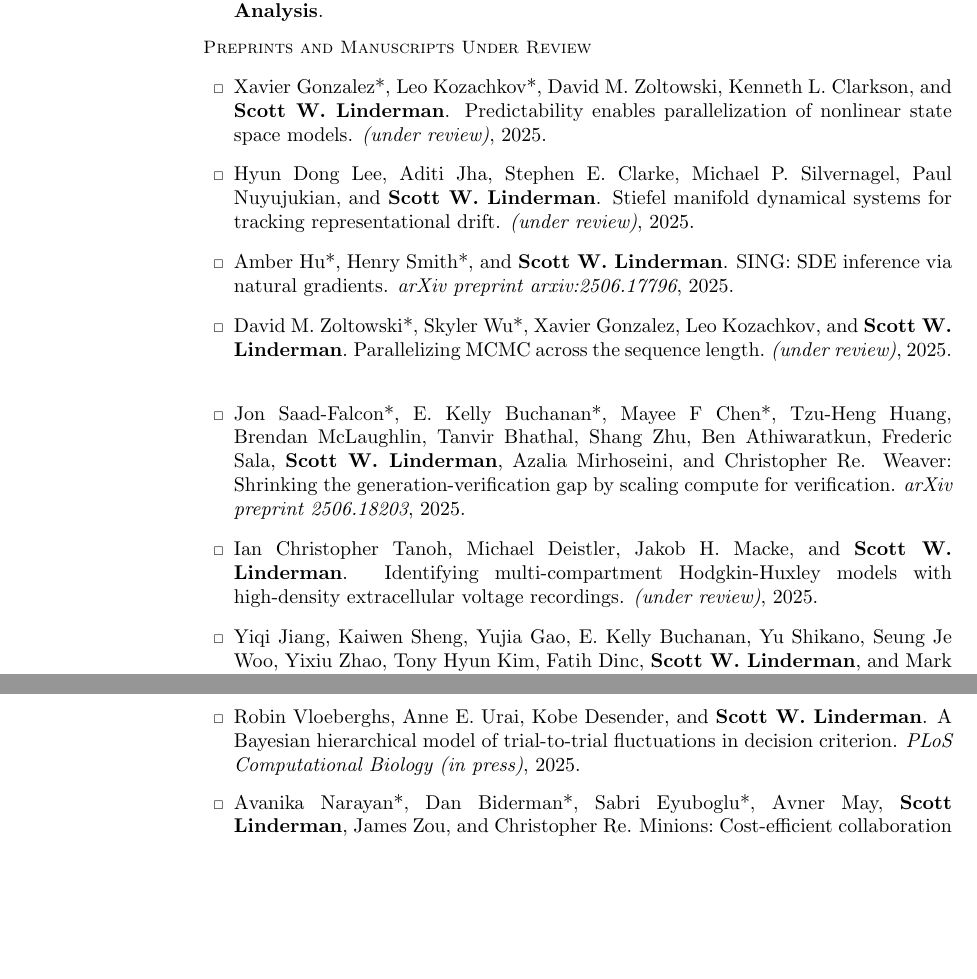
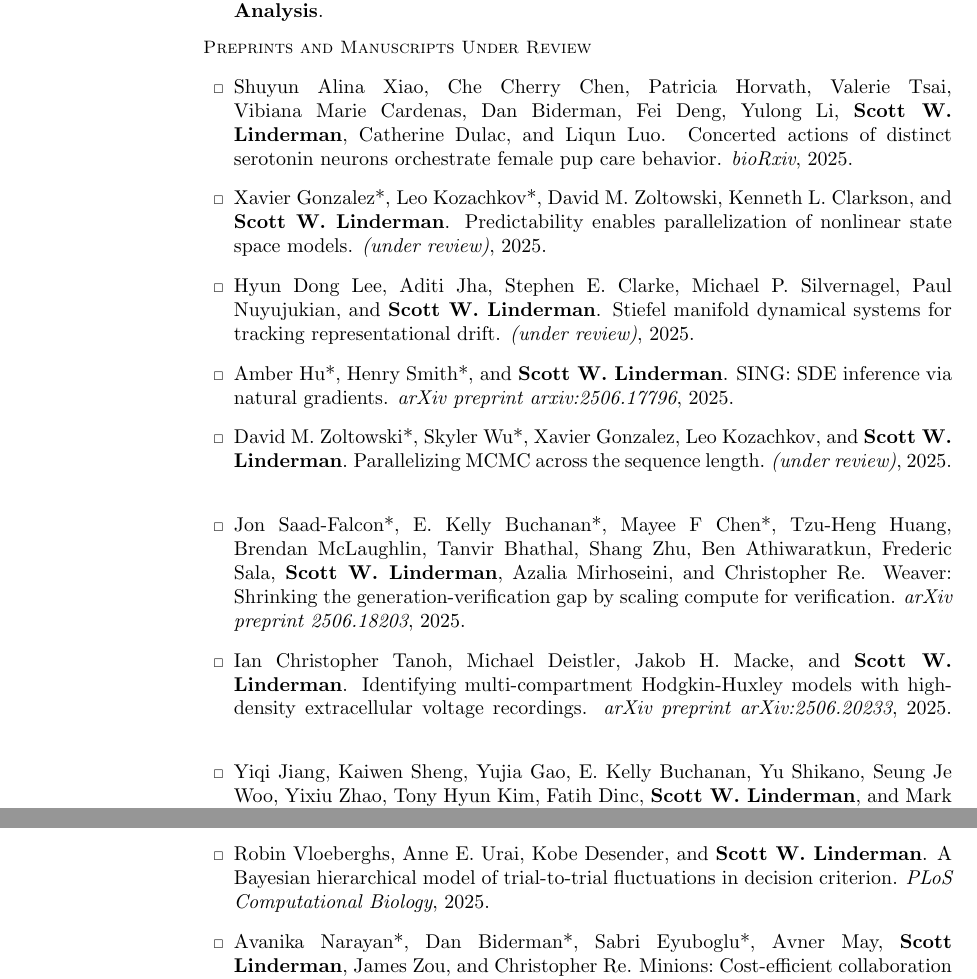
Before and after one commit to lindermanlab/lindermanlab.github.io, a LaTeX CV (cv/cv.tex, which reads cv/cv.bib): two parts of pages 2 and 3 of 15, joined at a grey line, cut so that both start at the same text, the shorter picture padded with empty space. Compiled offline with pdfLaTeX.

Commit message:
updating pubs

```diff
--- a/cv/cv.bib
+++ b/cv/cv.bib
@@ -0,0 +1,2 @@
+@article{xiao2025concerted,
+	author = {Xiao, Shuyun Alina and Chen, Che Cherry and Horvath, Patricia and Tsai, Valerie and Cardenas, Vibiana Marie and Biderman, Dan and Deng, Fei and Li, Yulong and Linderman, Scott W. and Dulac, Catherine and Luo, Liqun},
@@ -1,3 +6,11 @@
+	journal = {bioRxiv},
+	publisher = {Cold Spring Harbor Laboratory},
+	title = {Concerted actions of distinct serotonin neurons orchestrate female pup care behavior},
+	biorxiv = {https://www.biorxiv.org/content/early/2025/08/01/2025.07.31.667987},
+	year = {2025},
+}
+
+
 @article{bukwich2025competitive,
 	author = {Michael Bukwich and Malcolm G Campbell and David Zoltowski and Lyle Kingsbury and Momchil S Tomov and Joshua Stern and HyungGoo R Kim and Jan Drugowitsch and Scott W. Linderman and Naoshige Uchida},
 	journal = {Neuron (in press)},
@@ -9,7 +22,7 @@
 @article{tanoh2025identifying,
  title={Identifying multi-compartment {H}odgkin-{H}uxley models with high-density extracellular voltage recordings},
  author={Ian Christopher Tanoh and Michael Deistler and Jakob H. Macke and Scott W. Linderman},
- journal={(under review)},
+ journal={arXiv preprint arXiv:2506.20233},
  year={2025},
  arxiv={https://arxiv.org/abs/2506.20233},
 }
@@ -253 +261,0 @@ comment={(Under review.)}
-	journal = {PLoS Computational Biology (in press)},
--- a/cv/cv.tex
+++ b/cv/cv.tex
@@ -424,6 +424,7 @@ Note: all publications have authors listed in the order as published. Authorship
 
 {\small\scshape Preprints and Manuscripts Under Review}
 \begin{outerlist}
+\item \bibentry{xiao2025concerted}.
 \item \bibentry{gonzalez2025predictability}.
 \item \bibentry{lee2025stiefel}.
 \item \bibentry{hu2025sing}.
```
Also changed, not shown: cv/cv.pdf, cv/cv.bib (14 more changed lines).
